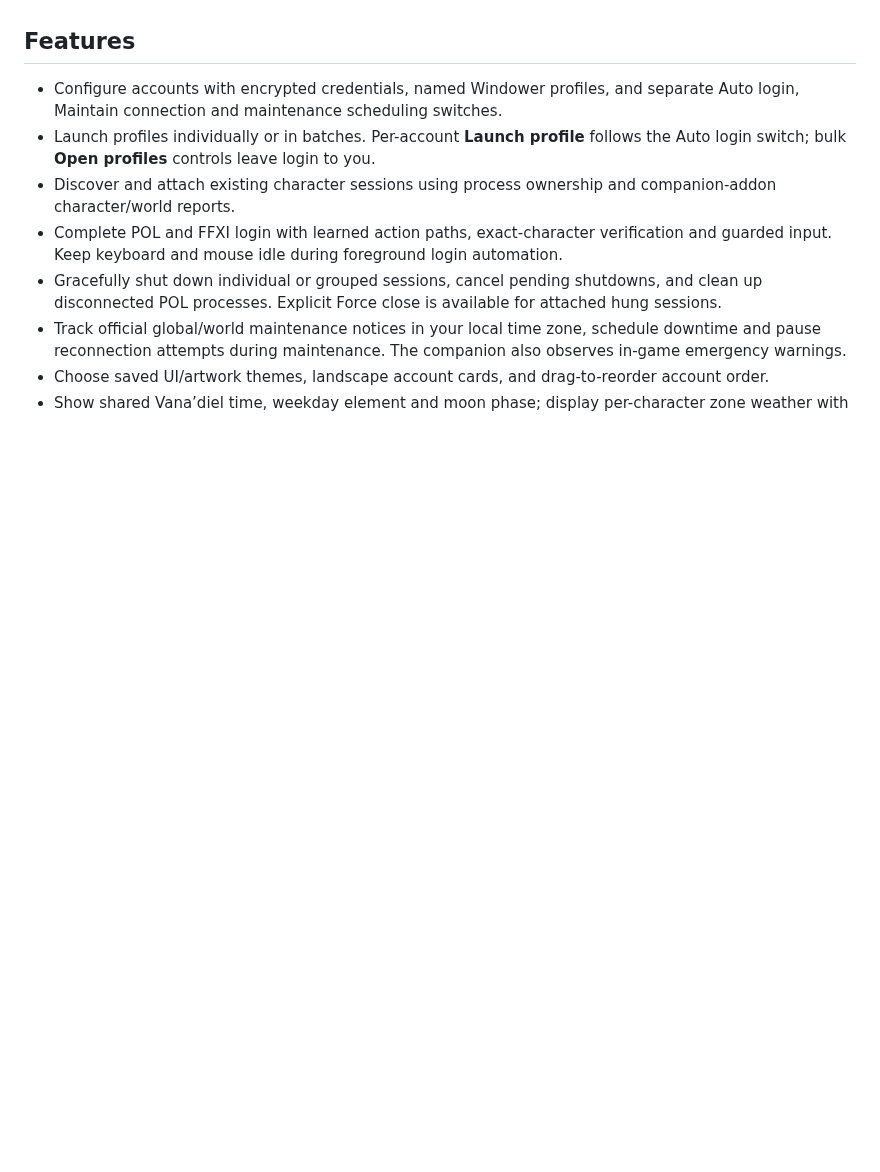
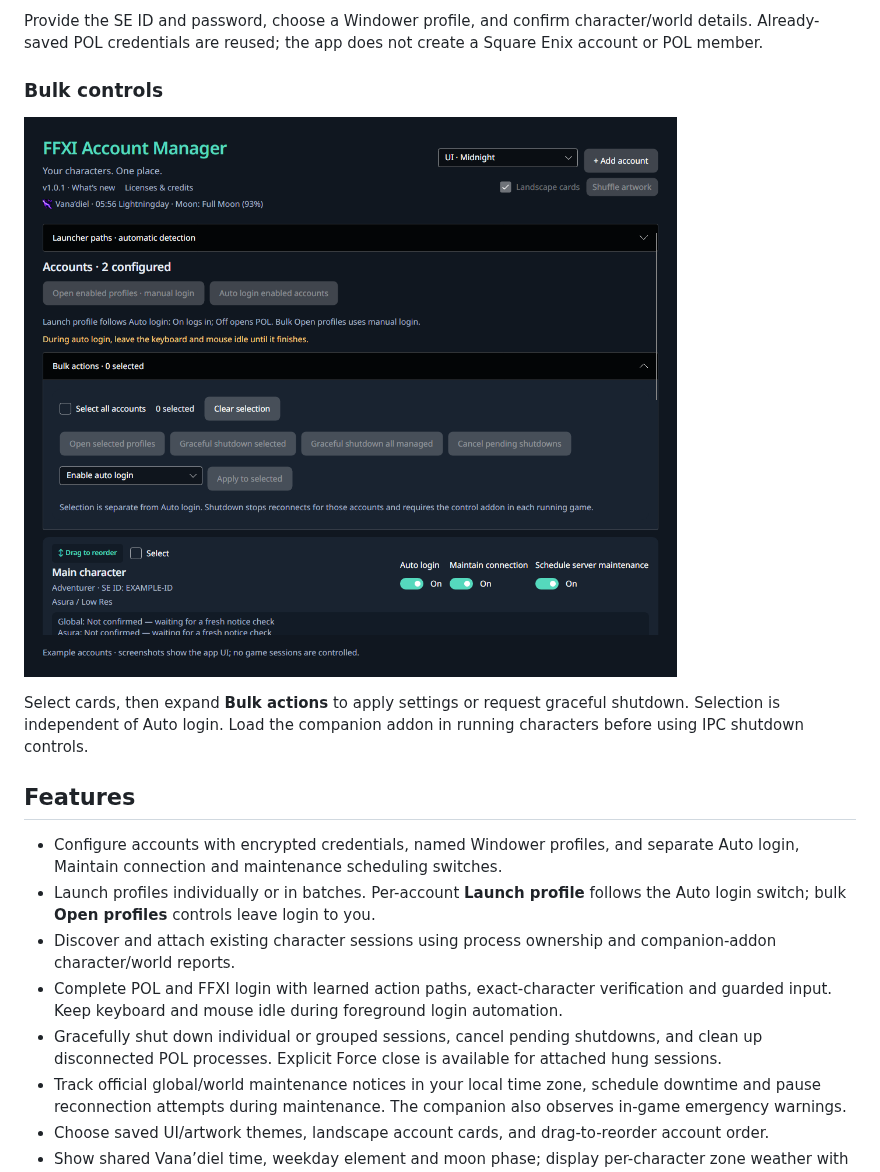
Before and after one commit to zipkindev/ffxi-account-manager, a Markdown page: README.md, the part around one of its changes. Drawn GitHub-style; pictures changed too: docs/images/bulk-actions.png (added); blank space fills up the shorter version.

```diff
--- a/README.md
+++ b/README.md
@@ -4,3 +19,10 @@ Windows-first account management and launch automation for Windower and Final Fa
+Provide the SE ID and password, choose a Windower profile, and confirm character/world details. Already-saved POL credentials are reused; the app does not create a Square Enix account or POL member.
+
+### Bulk controls
+
+![Expanded bulk account controls](docs/images/bulk-actions.png)
+
+Select cards, then expand **Bulk actions** to apply settings or request graceful shutdown. Selection is independent of Auto login. Load the companion addon in running characters before using IPC shutdown controls.
 
 ## Features
 
```
Also changed, not shown: other parts of README.md (+16 -1 lines), docs/images/account-setup.png (added), docs/images/dashboard.png (added), 2 other files.
